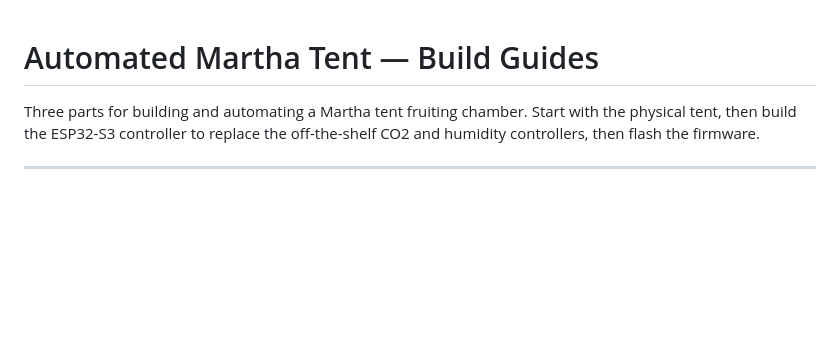
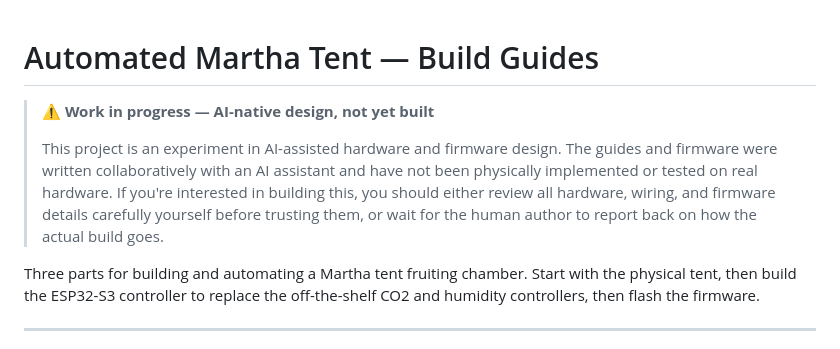
Before and after one commit to aes87/automated-martha-tek, a Markdown page: README.md, the part around the change. Drawn GitHub-style; blank space fills up the shorter version.

Commit message:
Add AI/WIP disclaimer to README

```diff
--- a/README.md
+++ b/README.md
@@ -1,4 +1,8 @@
 # Automated Martha Tent — Build Guides
+
+> **⚠️ Work in progress — AI-native design, not yet built**
+>
+> This project is an experiment in AI-assisted hardware and firmware design. The guides and firmware were written collaboratively with an AI assistant and have not been physically implemented or tested on real hardware. If you're interested in building this, you should either review all hardware, wiring, and firmware details carefully yourself before trusting them, or wait for the human author to report back on how the actual build goes.
 
 Three parts for building and automating a Martha tent fruiting chamber. Start with the physical tent, then build the ESP32-S3 controller to replace the off-the-shelf CO2 and humidity controllers, then flash the firmware.
 
```
